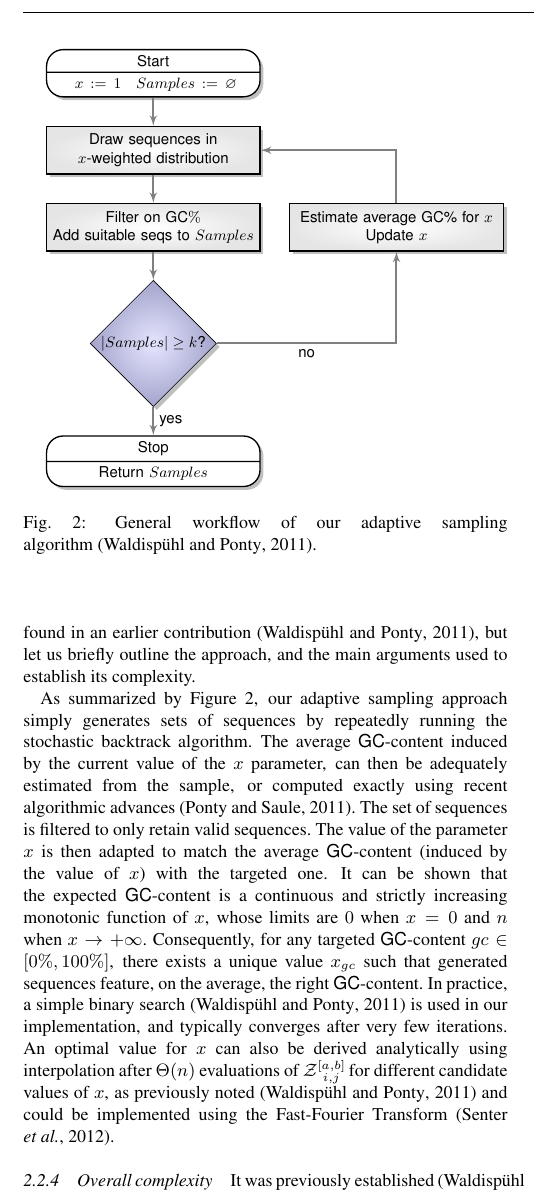
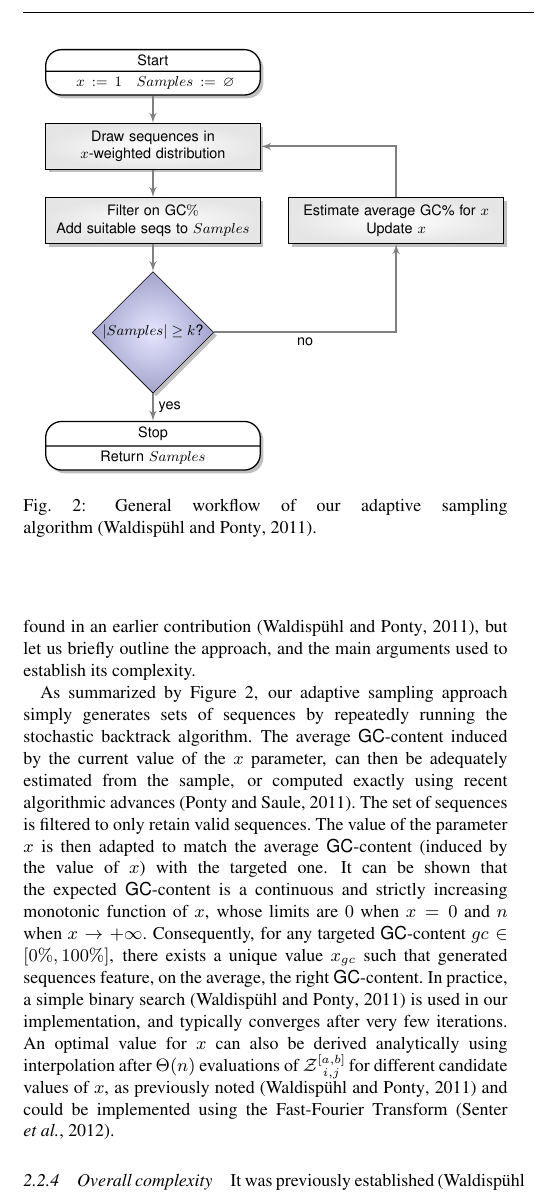
Before and after one commit to junhl/IncaRNAtion, a LaTeX paper (ISMB/main_ISMB.tex, which reads ISMB/workflow.pgf): part of one column of page 4 of 9, cut so that both start at the same text. Compiled offline with pdfLaTeX.

Commit message:
slight modif of workflow.pgf

```diff
--- a/ISMB/workflow.pgf
+++ b/ISMB/workflow.pgf
@@ -4,7 +4,7 @@
 \tikzstyle{block} = [rectangle, draw,
 outer color=gray!20,
 inner color=white,
-text width=4.3cm, minimum height=1cm,drop shadow,
+text width=4.5cm, minimum height=1cm,drop shadow,
 thick]
 \tikzstyle{edgeblock} = [block, rectangle split,rectangle split parts=2, rounded corners=10pt,
 outer color=white,
```
